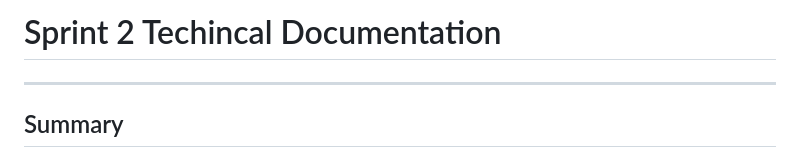
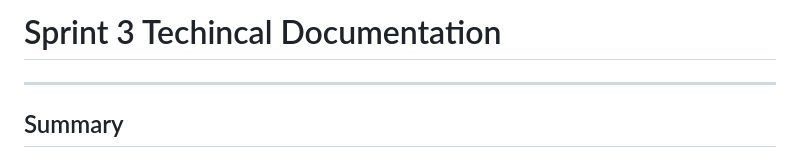
Before and after one commit to Jcorrieri/uf-marketplace, a Markdown page: Sprint3.md, the part around the change. Rendered like a GitHub page.

Commit message:
Update title from Sprint 2 to Sprint 3

```diff
--- a/Sprint3.md
+++ b/Sprint3.md
@@ -1,4 +1,4 @@
-# Sprint 2 Techincal Documentation
+# Sprint 3 Techincal Documentation
 
 ---
 
```
